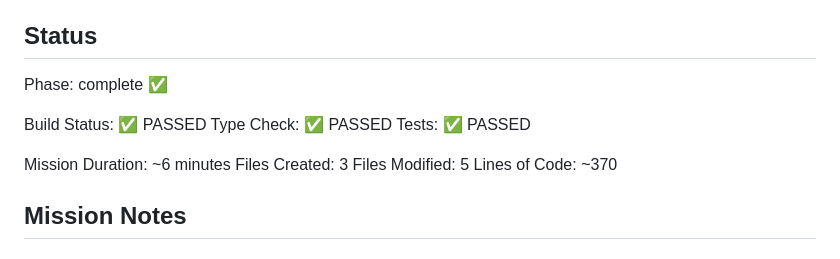
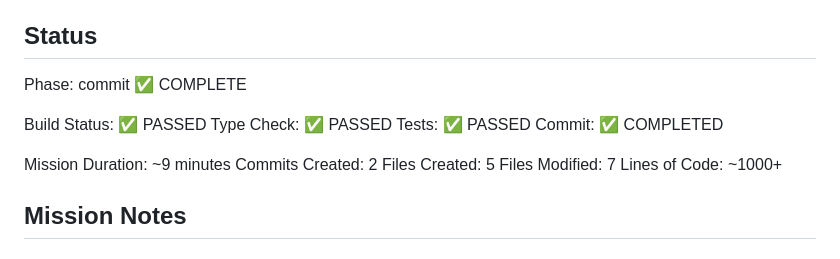
Before and after one commit to davrock/orbit, a Markdown page: .copilot/state/flight_log.md, the part around one of its changes. Rendered like a GitHub page.

Commit message:
docs: update flight log with commit phase completion

```diff
--- a/.copilot/state/flight_log.md
+++ b/.copilot/state/flight_log.md
@@ -4,16 +4,18 @@ Mission: warp
 Launched: 2026-02-06T21:43:36.989Z
 
 ## Status
-Phase: complete ✅
+Phase: commit ✅ COMPLETE
 
 Build Status: ✅ PASSED
 Type Check: ✅ PASSED
 Tests: ✅ PASSED
+Commit: ✅ COMPLETED
 
-Mission Duration: ~6 minutes
-Files Created: 3
-Files Modified: 5
-Lines of Code: ~370
+Mission Duration: ~9 minutes
+Commits Created: 2
+Files Created: 5
+Files Modified: 7
+Lines of Code: ~1000+
 
 ## Mission Notes
 
```
Also changed, not shown: other parts of .copilot/state/flight_log.md (+73 -0 lines).
